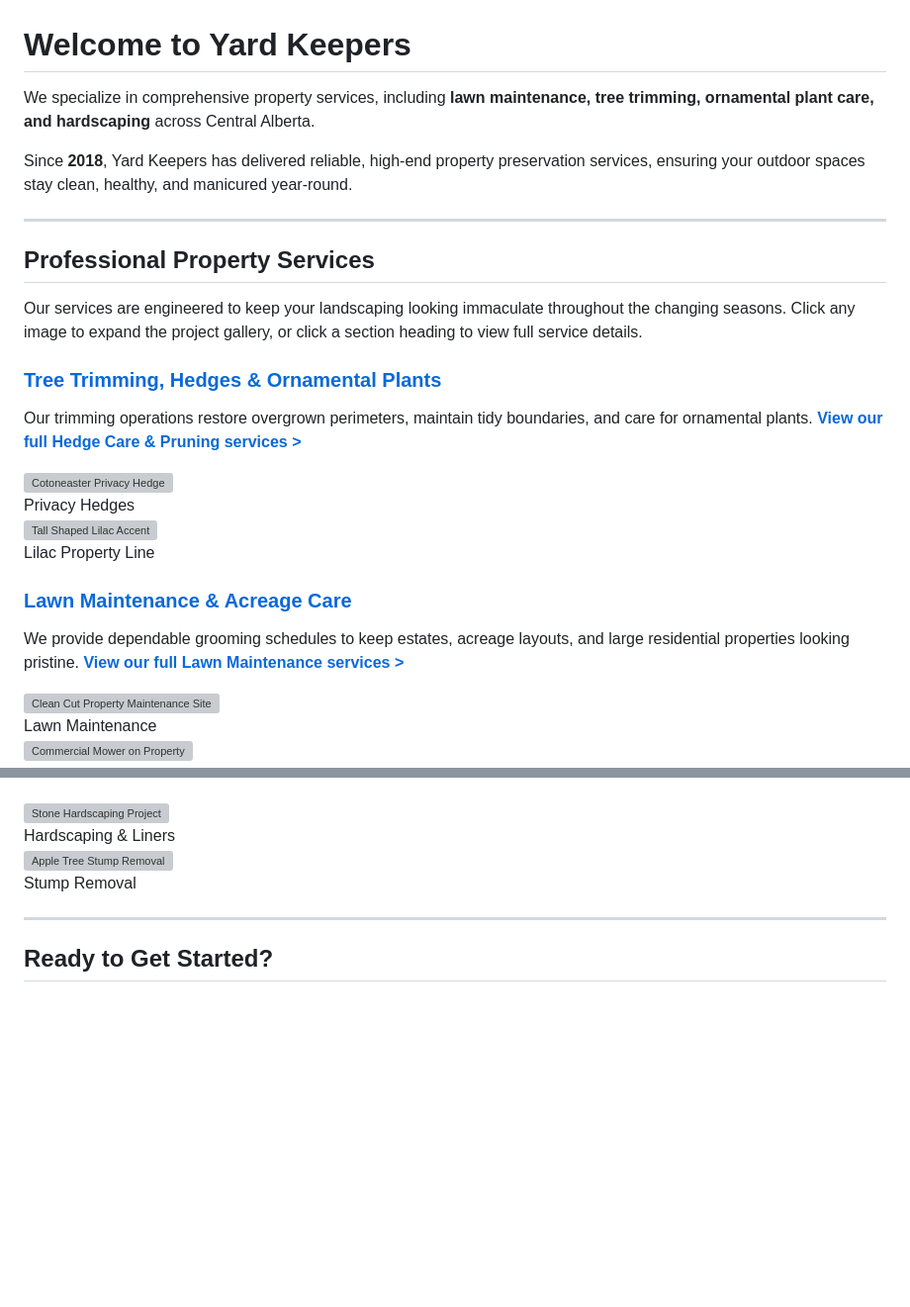
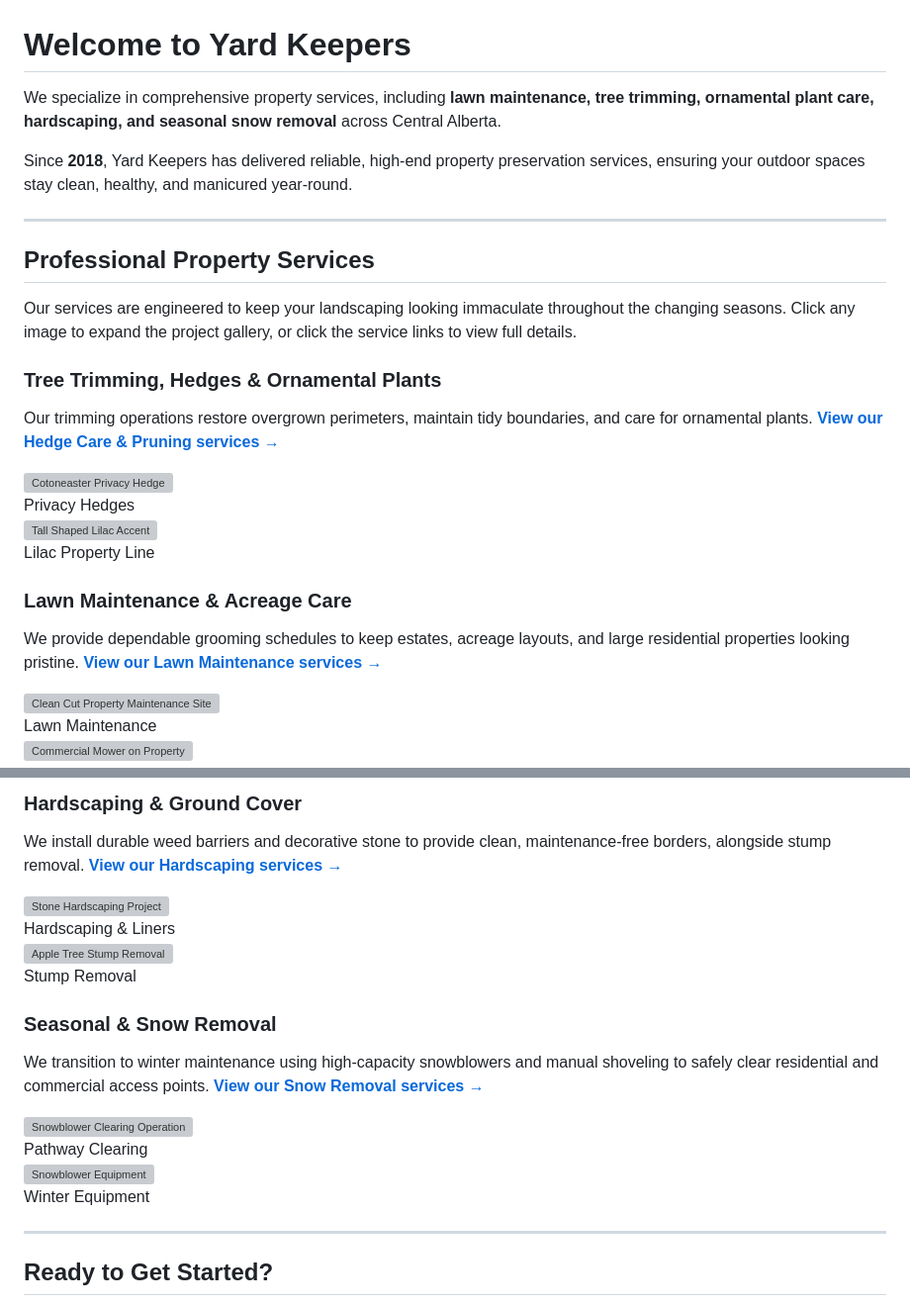
Before and after one commit to CanC-Code/YK, a Markdown page: content/index.md, 2 parts joined by grey strips. Shown at 99% size. Drawn GitHub-style; blank space fills up the shorter version; grey boxes are pictures that could not be loaded.

```diff
--- a/content/index.md
+++ b/content/index.md
@@ -1,6 +1,6 @@
 # Welcome to Yard Keepers
 
-We specialize in comprehensive property services, including **lawn maintenance, tree trimming, ornamental plant care, and hardscaping** across Central Alberta.
+We specialize in comprehensive property services, including **lawn maintenance, tree trimming, ornamental plant care, hardscaping, and seasonal snow removal** across Central Alberta.
 
 Since **2018**, Yard Keepers has delivered reliable, high-end property preservation services, ensuring your outdoor spaces stay clean, healthy, and manicured year-round.
 
@@ -8,10 +8,11 @@ Since **2018**, Yard Keepers has delivered reliable, high-end property preservat
 
 ## Professional Property Services
 
-Our services are engineered to keep your landscaping looking immaculate throughout the changing seasons. Click any image to expand the project gallery, or click a section heading to view full service details.
+Our services are engineered to keep your landscaping looking immaculate throughout the changing seasons. Click any image to expand the project gallery, or click the service links to view full details.
 
-### [Tree Trimming, Hedges & Ornamental Plants](/services/hedges/)
-Our trimming operations restore overgrown perimeters, maintain tidy boundaries, and care for ornamental plants. **[View our full Hedge Care & Pruning services >](/services/hedges/)**
+### Tree Trimming, Hedges & Ornamental Plants
+Our trimming operations restore overgrown perimeters, maintain tidy boundaries, and care for ornamental plants.
+**[View our Hedge Care & Pruning services &rarr;](/services/hedges/)**
 
 <div class="media-grid">
     <div class="media-card gallery-trigger" title="Click to view full image">
@@ -28,8 +29,9 @@ Our trimming operations restore overgrown perimeters, maintain tidy boundaries,
     </div>
 </div>
 
-### [Lawn Maintenance & Acreage Care](/services/mowing/)
-We provide dependable grooming schedules to keep estates, acreage layouts, and large residential properties looking pristine. **[View our full Lawn Maintenance services >](/services/mowing/)**
+### Lawn Maintenance & Acreage Care
+We provide dependable grooming schedules to keep estates, acreage layouts, and large residential properties looking pristine.
+**[View our Lawn Maintenance services &rarr;](/services/mowing/)**
 
 <div class="media-grid">
     <div class="media-card gallery-trigger" title="Click to view full image">
@@ -51,3 +70,6 @@ Beyond routine maintenance, we provide **[structural landscape upgrades](/servic
+### Hardscaping & Ground Cover
+We install durable weed barriers and decorative stone to provide clean, maintenance-free borders, alongside stump removal.
+**[View our Hardscaping services &rarr;](/services/hardscaping/)**
 
 <div class="media-grid">
     <div class="media-card gallery-trigger" title="Click to view full image">
@@ -64,6 +86,25 @@ Beyond routine maintenance, we provide **[structural landscape upgrades](/servic
     </div>
 </div>
 
+### Seasonal & Snow Removal
+We transition to winter maintenance using high-capacity snowblowers and manual shoveling to safely clear residential and commercial access points.
+**[View our Snow Removal services &rarr;](/services/seasonal/)**
+
+<div class="media-grid">
+    <div class="media-card gallery-trigger" title="Click to view full image">
+        <div class="media-placeholder">
+            <img src="/media/snow-removal.webp" alt="Snowblower Clearing Operation" onerror="this.style.display='none'">
+        </div>
+        <span class="card-caption">Pathway Clearing <i class="fa-solid fa-expand"></i></span>
+    </div>
+    <div class="media-card gallery-trigger" title="Click to view full image">
+        <div class="media-placeholder">
+            <img src="/media/snow-removal-equipment.webp" alt="Snowblower Equipment" onerror="this.style.display='none'">
+        </div>
+        <span class="card-caption">Winter Equipment <i class="fa-solid fa-expand"></i></span>
+    </div>
+</div>
+
 ---
 
 ## Ready to Get Started?
```
Also changed, not shown: other parts of content/index.md (+19 -2 lines).
